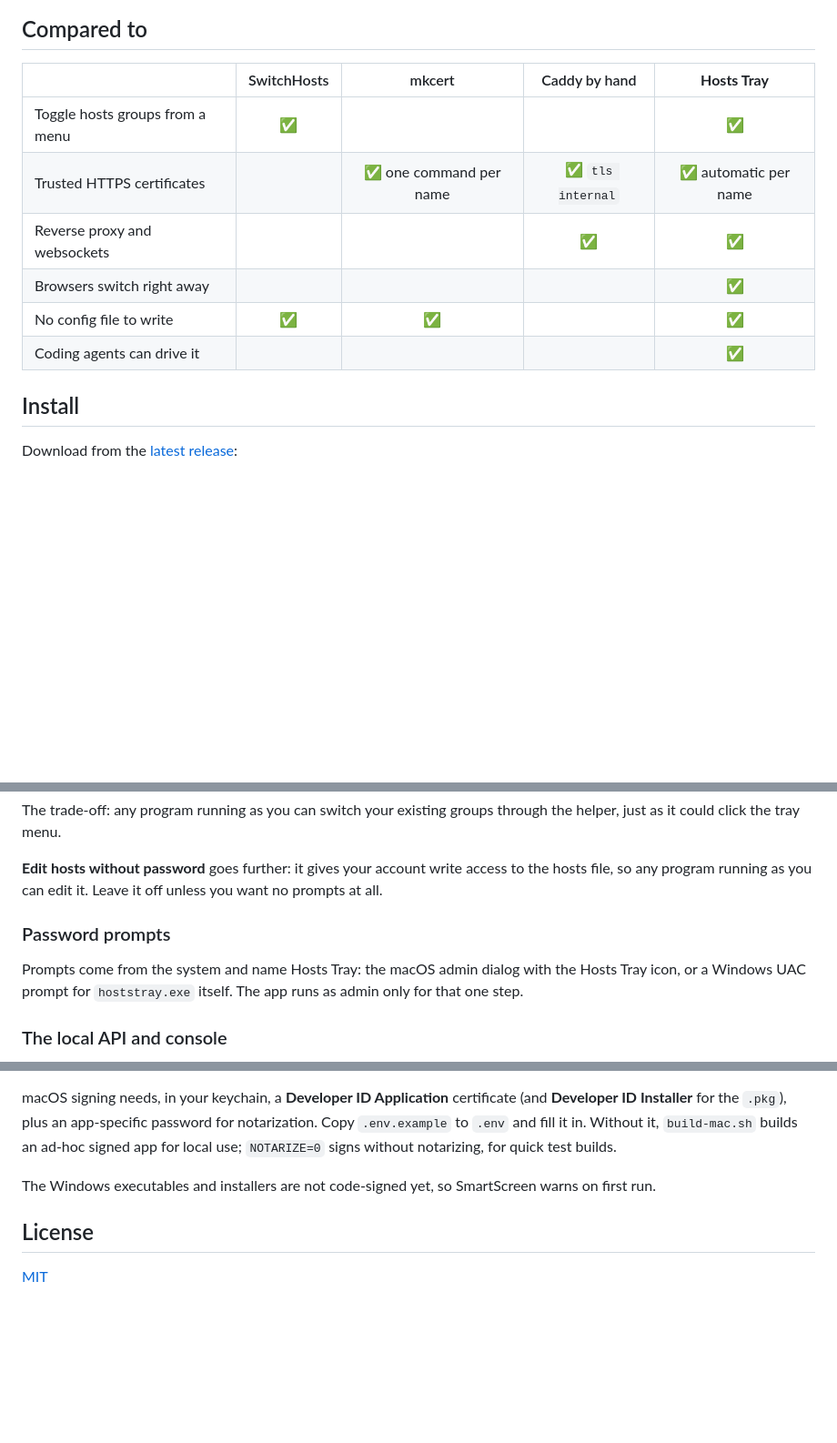
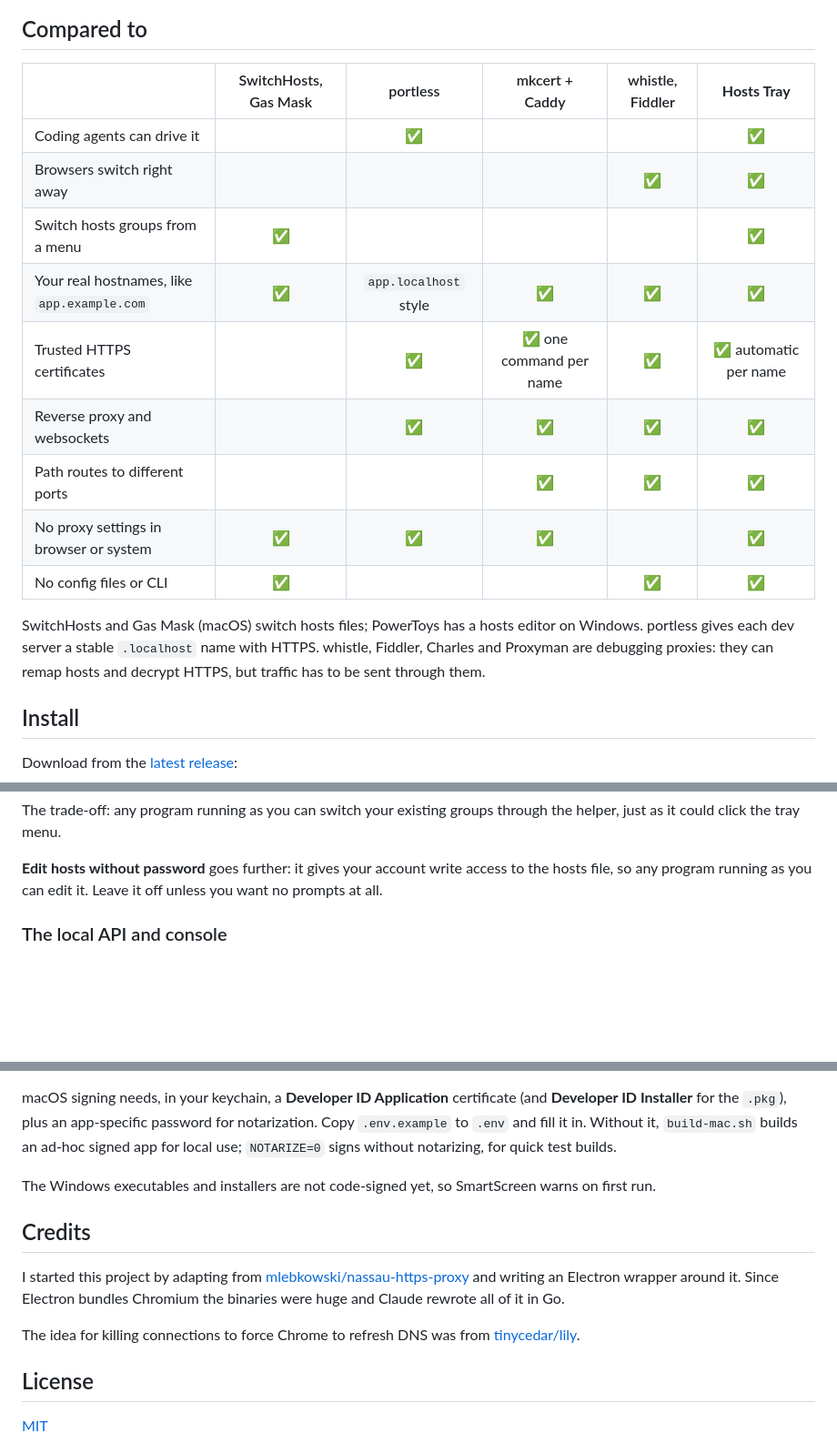
Before and after one commit to maxmart/hoststray, a Markdown page: README.md, 3 parts joined by grey strips. Shown at 91% size. Rendered like a GitHub page; folded sections open; blank space fills up the shorter version.

```diff
--- a/README.md
+++ b/README.md
@@ -111,14 +82,22 @@ table decides which local port gets the request.
 
 ## Compared to
 
-| | SwitchHosts | mkcert | Caddy by hand | **Hosts Tray** |
-| --- | :---: | :---: | :---: | :---: |
-| Toggle hosts groups from a menu | ✅ | | | ✅ |
-| Trusted HTTPS certificates | | ✅ one command per name | ✅ `tls internal` | ✅ automatic per name |
-| Reverse proxy and websockets | | | ✅ | ✅ |
-| Browsers switch right away | | | | ✅ |
-| No config file to write | ✅ | ✅ | | ✅ |
-| Coding agents can drive it | | | | ✅ |
+| | SwitchHosts, Gas Mask | portless | mkcert + Caddy | whistle, Fiddler | **Hosts Tray** |
+| --- | :---: | :---: | :---: | :---: | :---: |
+| Coding agents can drive it | | ✅ | | | ✅ |
+| Browsers switch right away | | | | ✅ | ✅ |
+| Switch hosts groups from a menu | ✅ | | | | ✅ |
+| Your real hostnames, like `app.example.com` | ✅ | `app.localhost` style | ✅ | ✅ | ✅ |
+| Trusted HTTPS certificates | | ✅ | ✅ one command per name | ✅ | ✅ automatic per name |
+| Reverse proxy and websockets | | ✅ | ✅ | ✅ | ✅ |
+| Path routes to different ports | | | ✅ | ✅ | ✅ |
+| No proxy settings in browser or system | ✅ | ✅ | ✅ | | ✅ |
+| No config files or CLI | ✅ | | | ✅ | ✅ |
+
+SwitchHosts and Gas Mask (macOS) switch hosts files; PowerToys has a hosts
+editor on Windows. portless gives each dev server a stable `.localhost` name
+with HTTPS. whistle, Fiddler, Charles and Proxyman are debugging proxies: they
+can remap hosts and decrypt HTTPS, but traffic has to be sent through them.
 
 ## Install
 
@@ -322,12 +265,6 @@ through the helper, just as it could click the tray menu.
 **Edit hosts without password** goes further: it gives your account write
 access to the hosts file, so any program running as you can edit it. Leave it
 off unless you want no prompts at all.
-
-### Password prompts
-
-Prompts come from the system and name Hosts Tray: the macOS admin dialog with
-the Hosts Tray icon, or a Windows UAC prompt for `hoststray.exe` itself. The
-app runs as admin only for that one step.
 
 ### The local API and console
 
@@ -434,6 +371,11 @@ SmartScreen warns on first run.
 
 </details>
 
+## Credits
+I started this project by adapting from [mlebkowski/nassau-https-proxy](https://github.com/mlebkowski/nassau-https-proxy) and writing an Electron wrapper around it. Since Electron bundles Chromium the binaries were huge and Claude rewrote all of it in Go.
+
+The idea for killing connections to force Chrome to refresh DNS was from [tinycedar/lily](https://github.com/tinycedar/lily).
+
 ## License
 
 [MIT](LICENSE)
```
Also changed, not shown: other parts of README.md (+41 -106 lines).
